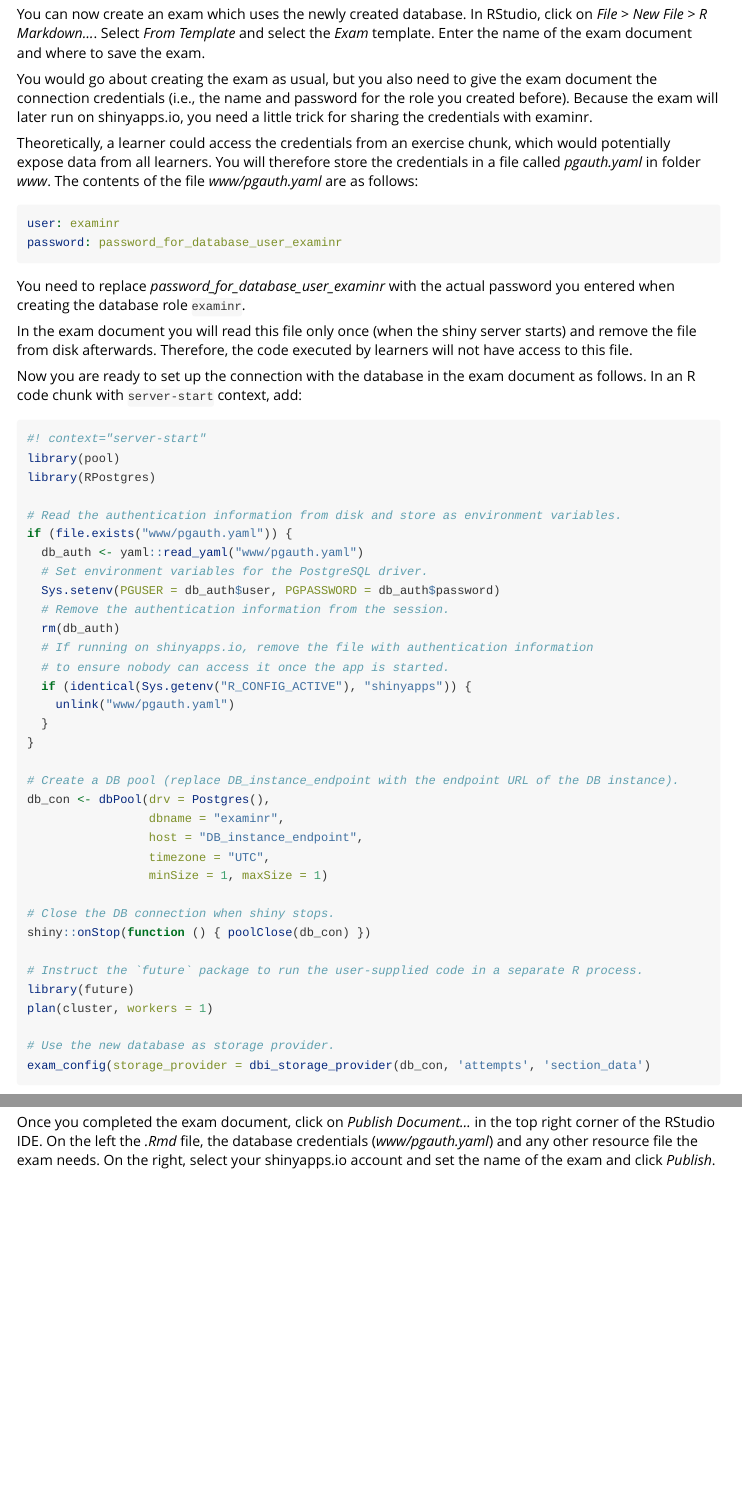
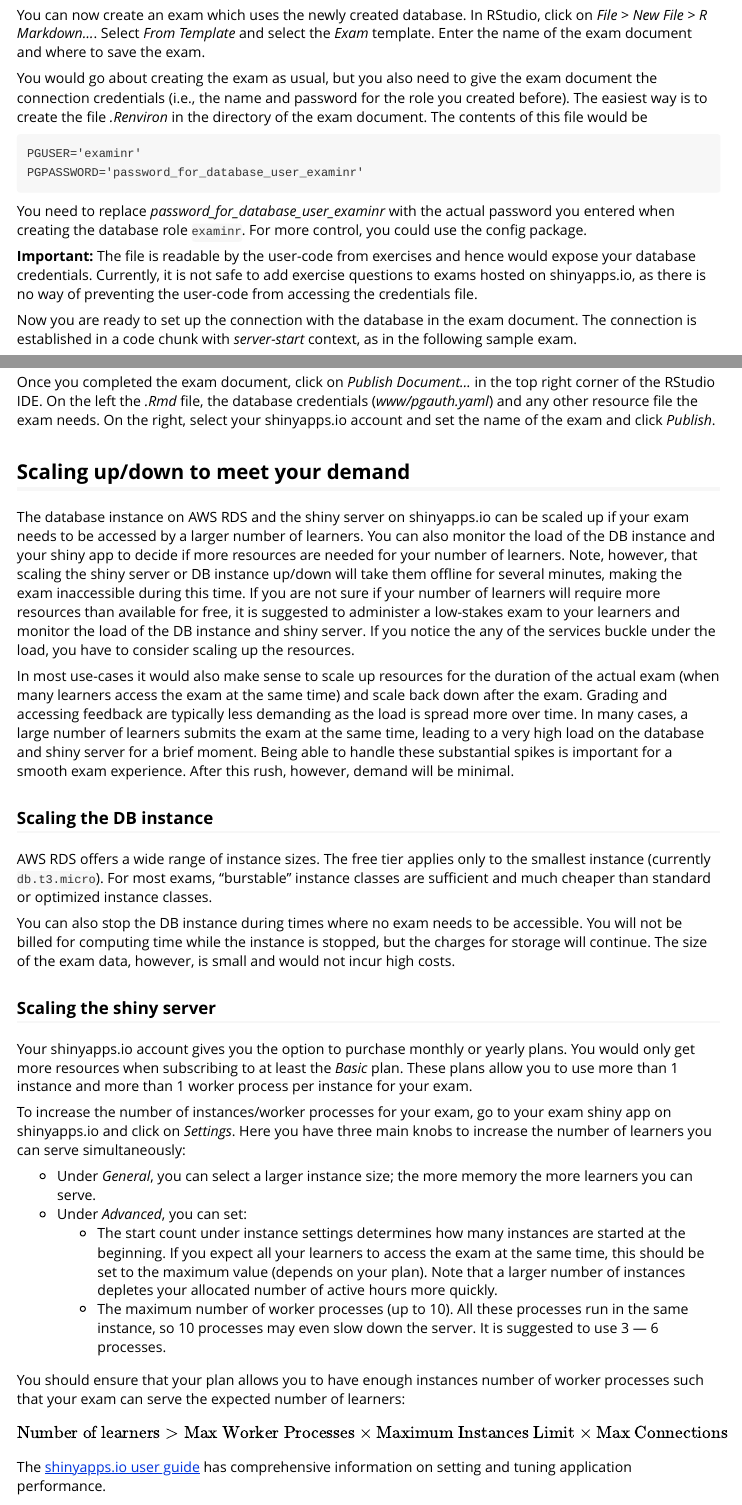
Before and after one commit to dakep/examinr, an R Markdown document (vignettes/deployment_shinyapps.Rmd): the page in a window 1100 px wide, from 7140 px down before the commit and from 7310 px down after it, so that both start at the same text, and a second part further down, joined at a grey line. Rendered offline with R 4.5, knitr and Pandoc, with nearby package versions; long lines of code are wrapped.

Commit message:
update deployment information for shinyapps

````diff
--- a/pkgdown/_pkgdown.yml
+++ b/pkgdown/_pkgdown.yml
@@ -19,10 +19,10 @@
      - text: -------
      - text: Grading
        href: articles/grading.html
+     - text: Deploying to shinyapps.io
+       href: articles/deployment_shinyapps.html
      - text: Deploying (general)
        href: articles/deployment.html
-     - text: Deploying (to shinyapps.io)
-       href: articles/deployment_shinyapps.html
      - text: -------
      - text: Configuration
      - text: Section navigation
--- a/vignettes/deployment_shinyapps.Rmd
+++ b/vignettes/deployment_shinyapps.Rmd
@@ -244,23 +249,20 @@
 Enter the name of the exam document and where to save the exam.
 
 You would go about creating the exam as usual, but you also need to give the exam document the connection credentials (i.e., the name and password for the role you created before).
-Because the exam will later run on shinyapps.io, you need a little trick for sharing the credentials with examinr.
+The easiest way is to create the file _.Renviron_ in the directory of the exam document.
+The contents of this file would be
 
-Theoretically, a learner could access the credentials from an exercise chunk, which would potentially expose data from all learners.
-You will therefore store the credentials in a file called _pgauth.yaml_ in folder _www_.
-The contents of the file _www/pgauth.yaml_ are as follows:
-
-```yaml
-user: examinr
-password: password_for_database_user_examinr
+```
+PGUSER='examinr'
+PGPASSWORD='password_for_database_user_examinr'
 ```
 
 You need to replace *password_for_database_user_examinr* with the actual password you entered when creating the database role `examinr`.
+For more control, you could use the config package.
 
-In the exam document you will read this file only once (when the shiny server starts) and remove the file from disk afterwards.
-Therefore, the code executed by learners will not have access to this file.
+**Important:** The file is readable by the user-code from exercises and hence would expose your database credentials.
+Currently, it is not safe to add exercise questions to exams hosted on shinyapps.io, as there is no way of preventing the user-code from accessing the credentials file.
 
-Now you are ready to set up the connection with the database in the exam document as follows.
-In an R code chunk with `server-start` context, add:
+Now you are ready to set up the connection with the database in the exam document.
+The connection is established in a code chunk with _server-start_ context, as in the following sample exam.
 
-```r
@@ -268,18 +289,3 @@
 library(pool)
 library(RPostgres)
 
-# Read the authentication information from disk and store as environment variables.
-if (file.exists("www/pgauth.yaml")) {
-  db_auth <- yaml::read_yaml("www/pgauth.yaml")
-  # Set environment variables for the PostgreSQL driver.
-  Sys.setenv(PGUSER = db_auth$user, PGPASSWORD = db_auth$password)
-  # Remove the authentication information from the session.
-  rm(db_auth)
-  # If running on shinyapps.io, remove the file with authentication information
-  # to ensure nobody can access it once the app is started.
-  if (identical(Sys.getenv("R_CONFIG_ACTIVE"), "shinyapps")) {
-    unlink("www/pgauth.yaml")
-  }
-}
-
-# Create a DB pool (replace DB_instance_endpoint with the endpoint URL of the DB instance).
@@ -286,6 +295,6 @@
 db_con <- dbPool(drv = Postgres(),
                  dbname = "examinr",
-                 host = "DB_instance_endpoint",
+                 host = "db-examinr-testing.cwdxbpewlsih.ca-central-1.rds.amazonaws.com",
                  timezone = "UTC",
                  minSize = 1, maxSize = 1)
 
@@ -313,3 +357,51 @@
 Once you completed the exam document, click on _Publish Document…_ in the top right corner of the RStudio IDE.
 On the left the _.Rmd_ file, the database credentials (_www/pgauth.yaml_) and any other resource file the exam needs.
 On the right, select your shinyapps.io account and set the name of the exam and click _Publish_.
+
+
+## Scaling up/down to meet your demand
+
+The database instance on AWS RDS and the shiny server on shinyapps.io can be scaled up if your exam needs to be accessed by a larger number of learners.
+You can also monitor the load of the DB instance and your shiny app to decide if more resources are needed for your number of learners.
+Note, however, that scaling the shiny server or DB instance up/down will take them offline for several minutes, making the exam inaccessible during this time.
+If you are not sure if your number of learners will require more resources than available for free, it is suggested to administer a low-stakes exam to your learners and monitor the load of the DB instance and shiny server.
+If you notice the any of the services buckle under the load, you have to consider scaling up the resources.
+
+In most use-cases it would also make sense to scale up resources for the duration of the actual exam (when many learners access the exam at the same time) and scale back down after the exam.
+Grading and accessing feedback are typically less demanding as the load is spread more over time.
+In many cases, a large number of learners submits the exam at the same time, leading to a very high load on the database and shiny server for a brief moment.
+Being able to handle these substantial spikes is important for a smooth exam experience.
+After this rush, however, demand will be minimal.
+
+### Scaling the DB instance
+
+AWS RDS offers a wide range of instance sizes.
+The free tier applies only to the smallest instance (currently `db.t3.micro`).
+For most exams, "burstable" instance classes are sufficient and much cheaper than standard or optimized instance classes.
+
+You can also stop the DB instance during times where no exam needs to be accessible.
+You will not be billed for computing time while the instance is stopped, but the charges for storage will continue.
+The size of the exam data, however, is small and would not incur high costs.
+
+### Scaling the shiny server
+
+Your shinyapps.io account gives you the option to purchase monthly or yearly plans.
+You would only get more resources when subscribing to at least the _Basic_ plan.
+These plans allow you to use more than 1 instance and more than 1 worker process per instance for your exam.
+
+To increase the number of instances/worker processes for your exam, go to your exam shiny app on shinyapps.io and click on _Settings_.
+Here you have three main knobs to increase the number of learners you can serve simultaneously:
+
+* Under _General_, you can select a larger instance size; the more memory the more learners you can serve.
+* Under _Advanced_, you can set:
+  * The start count under instance settings determines how many instances are started at the beginning.
+    If you expect all your learners to access the exam at the same time, this should be set to the maximum value (depends on your plan). Note that a larger number of instances depletes your allocated number of active hours more quickly.
+  * The maximum number of worker processes (up to 10). All these processes run in the same instance, so 10 processes may even slow down the server. It is suggested to use 3 — 6 processes.
+
+You should ensure that your plan allows you to have enough instances number of worker processes such that your exam can serve the expected number of learners:
+
+$$
+\text{Number of learners} > \text{Max Worker Processes} \times \text{Maximum Instances Limit} \times \text{Max Connections}
+$$
+
+The [shinyapps.io user guide](https://docs.rstudio.com/shinyapps.io/applications.html) has comprehensive information on setting and tuning application performance.
````
Also changed, not shown: vignettes/deployment_shinyapps.Rmd (78 more changed lines).
